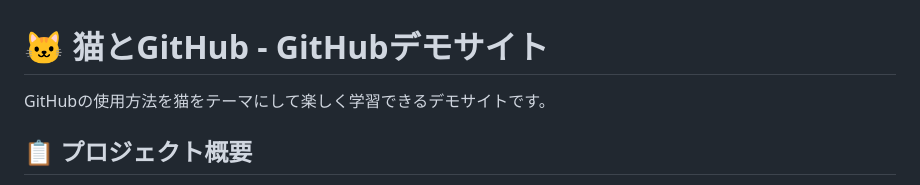
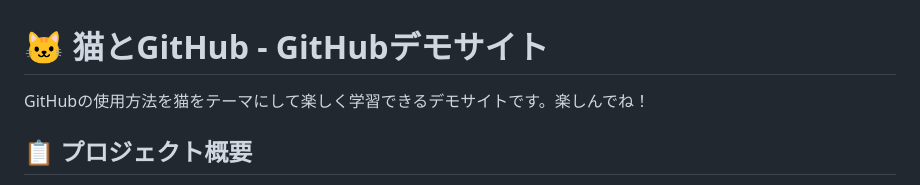
Before and after one commit to Northern-Script/teamgitdemo, a Markdown page: README.md, the part around the change. Drawn GitHub-style.

```diff
--- a/README.md
+++ b/README.md
@@ -1,6 +1,6 @@
 # 🐱 猫とGitHub - GitHubデモサイト
 
-GitHubの使用方法を猫をテーマにして楽しく学習できるデモサイトです。
+GitHubの使用方法を猫をテーマにして楽しく学習できるデモサイトです。楽しんでね！
 
 ## 📋 プロジェクト概要
 
```
